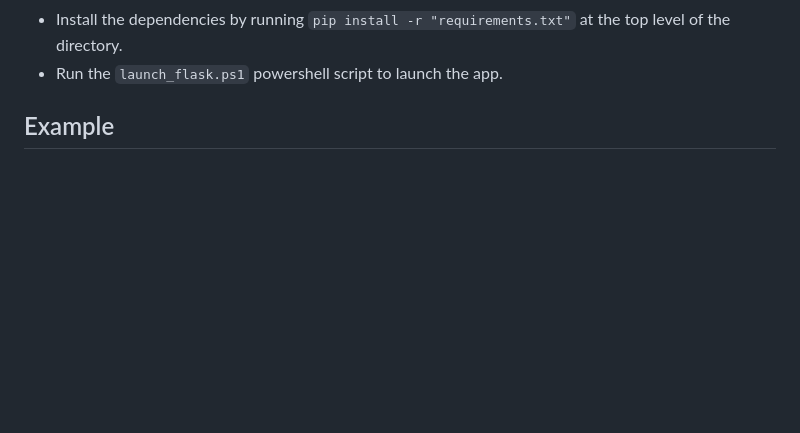
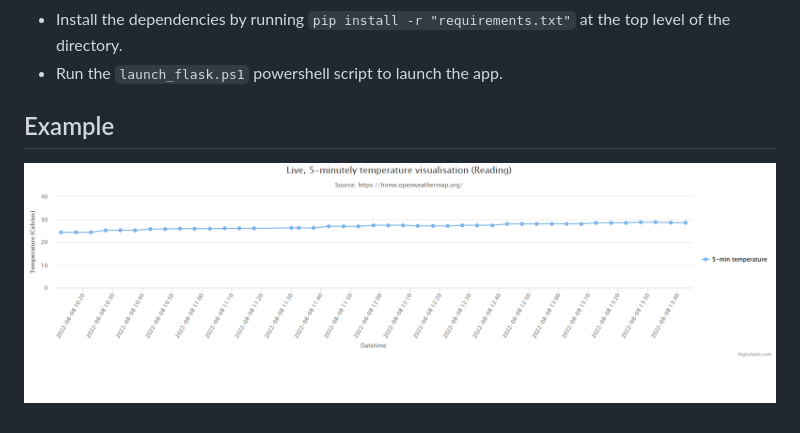
Before and after one commit to ejones18/realtime-analytics-with-flask-highcharts, a Markdown page: README.md, the part around the change. GitHub-like rendering; pictures changed too: imgs/example.png (added); blank space fills up the shorter version.

Commit message:
Add graph

````diff
--- a/README.md
+++ b/README.md
@@ -10,3 +10,5 @@ An example Flask web application used to display live, 5-minutely API data using
 * Run the ```launch_flask.ps1``` powershell script to launch the app.
 
 ## Example
+
+![Example graph](./imgs/example.png)
````
Also changed, not shown: 1 other file.
